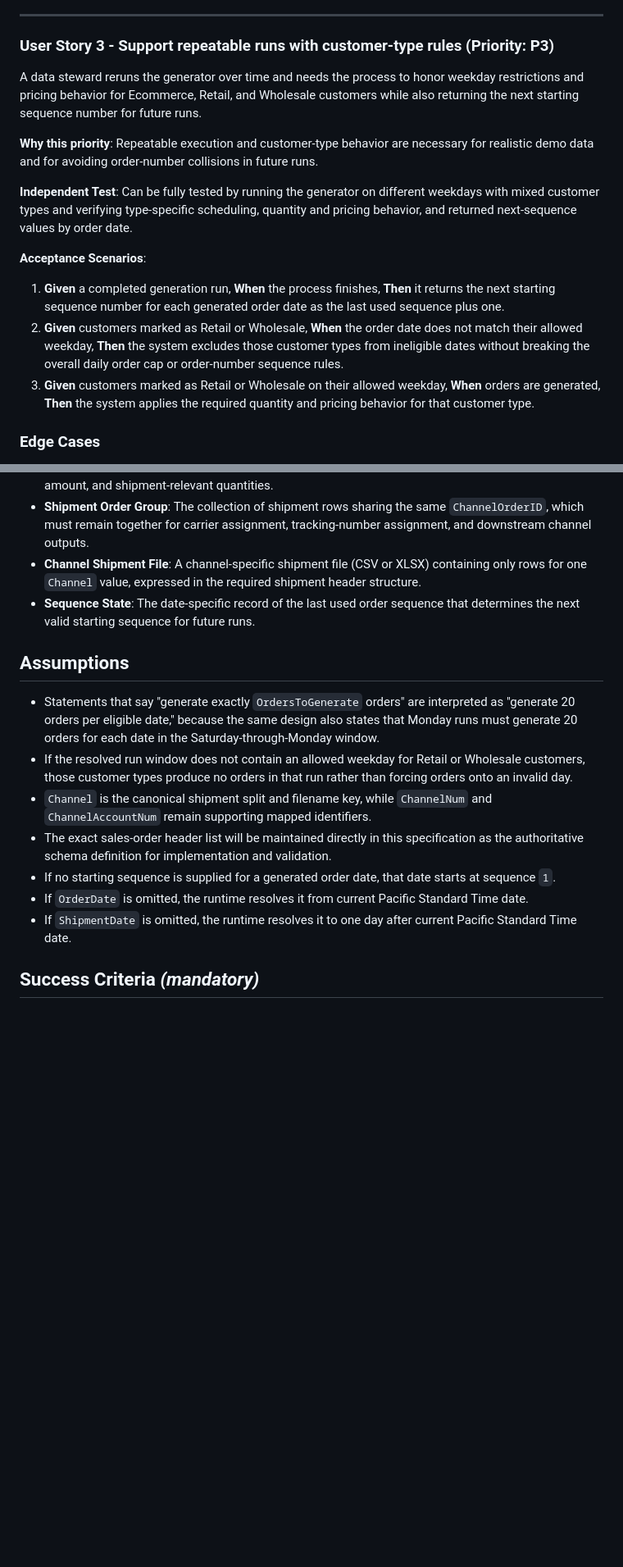
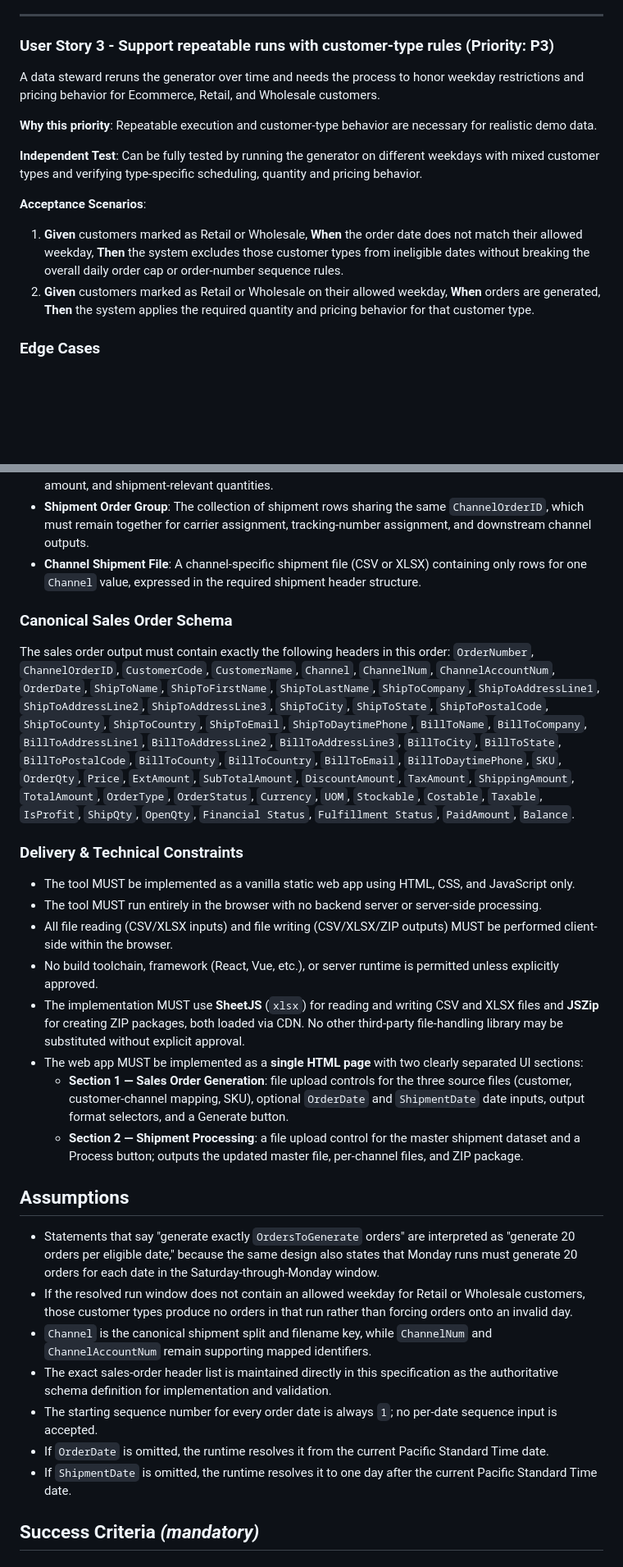
Before and after one commit to youbolan/DemoChannelDataGenerator, a Markdown page: specs/001-channel-data-generator/spec.md, 2 parts joined by grey strips. Shown at 82% size. GitHub-like rendering; blank space fills up the shorter version.

Commit message:
clarify done

```diff
--- a/specs/001-channel-data-generator/spec.md
+++ b/specs/001-channel-data-generator/spec.md
@@ -55,16 +61,15 @@ A fulfillment user takes the generated order data and receives an updated master
 
 ### User Story 3 - Support repeatable runs with customer-type rules (Priority: P3)
 
-A data steward reruns the generator over time and needs the process to honor weekday restrictions and pricing behavior for Ecommerce, Retail, and Wholesale customers while also returning the next starting sequence number for future runs.
+A data steward reruns the generator over time and needs the process to honor weekday restrictions and pricing behavior for Ecommerce, Retail, and Wholesale customers.
 
-**Why this priority**: Repeatable execution and customer-type behavior are necessary for realistic demo data and for avoiding order-number collisions in future runs.
+**Why this priority**: Repeatable execution and customer-type behavior are necessary for realistic demo data.
 
-**Independent Test**: Can be fully tested by running the generator on different weekdays with mixed customer types and verifying type-specific scheduling, quantity and pricing behavior, and returned next-sequence values by order date.
+**Independent Test**: Can be fully tested by running the generator on different weekdays with mixed customer types and verifying type-specific scheduling, quantity and pricing behavior.
 
 **Acceptance Scenarios**:
 
-1. **Given** a completed generation run, **When** the process finishes, **Then** it returns the next starting sequence number for each generated order date as the last used sequence plus one.
-2. **Given** customers marked as Retail or Wholesale, **When** the order date does not match their allowed weekday, **Then** the system excludes those customer types from ineligible dates without breaking the overall daily order cap or order-number sequence rules.
+1. **Given** customers marked as Retail or Wholesale, **When** the order date does not match their allowed weekday, **Then** the system excludes those customer types from ineligible dates without breaking the overall daily order cap or order-number sequence rules.
 3. **Given** customers marked as Retail or Wholesale on their allowed weekday, **When** orders are generated, **Then** the system applies the required quantity and pricing behavior for that customer type.
 
 ### Edge Cases
@@ -145,17 +149,31 @@ A data steward reruns the generator over time and needs the process to honor wee
 - **Sales Order Line**: A line within a sales order that carries one SKU, quantity, unit price, extended amount, and shipment-relevant quantities.
 - **Shipment Order Group**: The collection of shipment rows sharing the same `ChannelOrderID`, which must remain together for carrier assignment, tracking-number assignment, and downstream channel outputs.
 - **Channel Shipment File**: A channel-specific shipment file (CSV or XLSX) containing only rows for one `Channel` value, expressed in the required shipment header structure.
-- **Sequence State**: The date-specific record of the last used order sequence that determines the next valid starting sequence for future runs.
+
+### Canonical Sales Order Schema
+
+The sales order output must contain exactly the following headers in this order:
+`OrderNumber`, `ChannelOrderID`, `CustomerCode`, `CustomerName`, `Channel`, `ChannelNum`, `ChannelAccountNum`, `OrderDate`, `ShipToName`, `ShipToFirstName`, `ShipToLastName`, `ShipToCompany`, `ShipToAddressLine1`, `ShipToAddressLine2`, `ShipToAddressLine3`, `ShipToCity`, `ShipToState`, `ShipToPostalCode`, `ShipToCounty`, `ShipToCountry`, `ShipToEmail`, `ShipToDaytimePhone`, `BillToName`, `BillToCompany`, `BillToAddressLine1`, `BillToAddressLine2`, `BillToAddressLine3`, `BillToCity`, `BillToState`, `BillToPostalCode`, `BillToCounty`, `BillToCountry`, `BillToEmail`, `BillToDaytimePhone`, `SKU`, `OrderQty`, `Price`, `ExtAmount`, `SubTotalAmount`, `DiscountAmount`, `TaxAmount`, `ShippingAmount`, `TotalAmount`, `OrderType`, `OrderStatus`, `Currency`, `UOM`, `Stockable`, `Costable`, `Taxable`, `IsProfit`, `ShipQty`, `OpenQty`, `Financial Status`, `Fulfillment Status`, `PaidAmount`, `Balance`.
+
+### Delivery & Technical Constraints
+
+- The tool MUST be implemented as a vanilla static web app using HTML, CSS, and JavaScript only.
+- The tool MUST run entirely in the browser with no backend server or server-side processing.
+- All file reading (CSV/XLSX inputs) and file writing (CSV/XLSX/ZIP outputs) MUST be performed client-side within the browser.
+- No build toolchain, framework (React, Vue, etc.), or server runtime is permitted unless explicitly approved.
+- The implementation MUST use **SheetJS** (`xlsx`) for reading and writing CSV and XLSX files and **JSZip** for creating ZIP packages, both loaded via CDN. No other third-party file-handling library may be substituted without explicit approval.
+- The web app MUST be implemented as a **single HTML page** with two clearly separated UI sections:
+  - **Section 1 — Sales Order Generation**: file upload controls for the three source files (customer, customer-channel mapping, SKU), optional `OrderDate` and `ShipmentDate` date inputs, output format selectors, and a Generate button.
+  - **Section 2 — Shipment Processing**: a file upload control for the master shipment dataset and a Process button; outputs the updated master file, per-channel files, and ZIP package.
 
 ## Assumptions
-
 - Statements that say "generate exactly `OrdersToGenerate` orders" are interpreted as "generate 20 orders per eligible date," because the same design also states that Monday runs must generate 20 orders for each date in the Saturday-through-Monday window.
 - If the resolved run window does not contain an allowed weekday for Retail or Wholesale customers, those customer types produce no orders in that run rather than forcing orders onto an invalid day.
 - `Channel` is the canonical shipment split and filename key, while `ChannelNum` and `ChannelAccountNum` remain supporting mapped identifiers.
-- The exact sales-order header list will be maintained directly in this specification as the authoritative schema definition for implementation and validation.
-- If no starting sequence is supplied for a generated order date, that date starts at sequence `1`.
-- If `OrderDate` is omitted, the runtime resolves it from current Pacific Standard Time date.
-- If `ShipmentDate` is omitted, the runtime resolves it to one day after current Pacific Standard Time date.
+- The exact sales-order header list is maintained directly in this specification as the authoritative schema definition for implementation and validation.
+- The starting sequence number for every order date is always `1`; no per-date sequence input is accepted.
+- If `OrderDate` is omitted, the runtime resolves it from the current Pacific Standard Time date.
+- If `ShipmentDate` is omitted, the runtime resolves it to one day after the current Pacific Standard Time date.
 
 ## Success Criteria *(mandatory)*
 
```
Also changed, not shown: other parts of specs/001-channel-data-generator/spec.md (+12 -8 lines).
